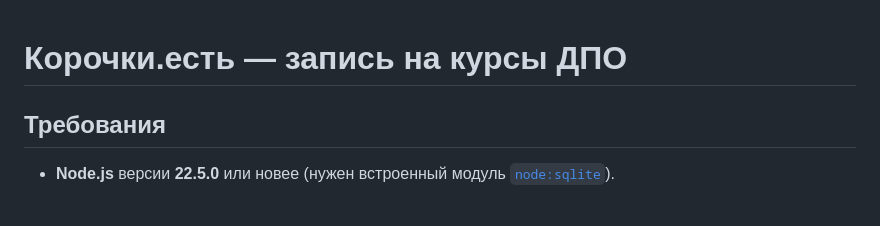
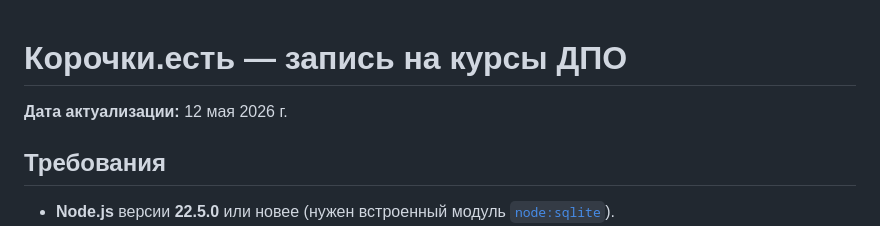
Before and after one commit to wr479/kval, a Markdown page: README.md, the part around the change. Drawn GitHub-style; blank space fills up the shorter version.

Commit message:
README: дата актуализации проекта
Co-authored-by: Cursor <cursoragent@cursor.com>

```diff
--- a/README.md
+++ b/README.md
@@ -1,4 +1,6 @@
 # Корочки.есть — запись на курсы ДПО
+
+**Дата актуализации:** 12 мая 2026 г.
 
 ## Требования
 
```
